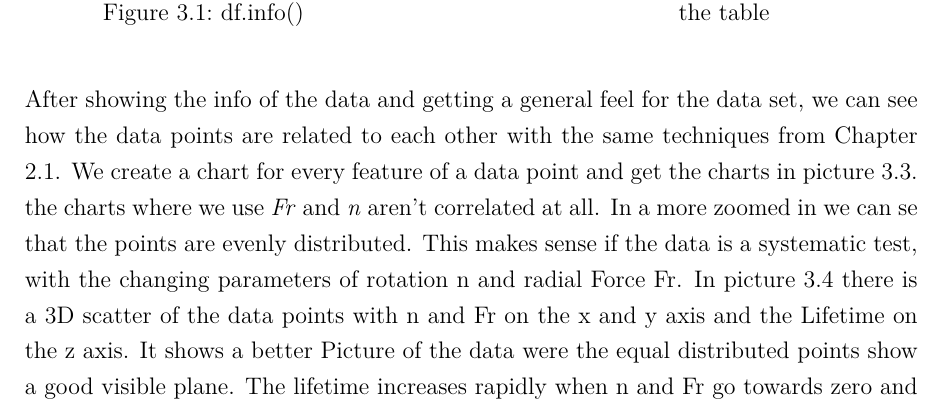
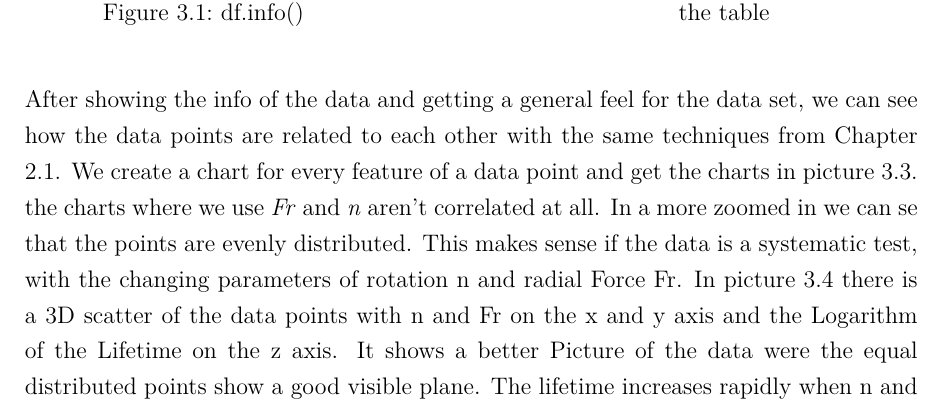
Before and after one commit to philippabele/deep-groove-with-pytorch, a LaTeX thesis (docs/main.tex): part of page 11 of 19, cut so that both start at the same text. Compiled offline with pdfLaTeX.

Commit message:
updated png

```diff
--- a/docs/main.tex
+++ b/docs/main.tex
@@ -114,7 +114,7 @@
 				\end{minipage}
 			\end{figure}
 
-			\noindent After showing the info of the data and getting a general feel for the data set, we can see how the data points are related to each other with the same techniques from Chapter \ref{EDA}. We create a chart for every feature of a data point and get the charts in picture \ref{fig:EDA_crossplot}. the charts where we use \textit{Fr} and \textit{n} aren't correlated at all. In a more zoomed in we can se that the points are evenly distributed. This makes sense if the data is a systematic test, with the changing parameters of rotation n and radial Force Fr. In picture \ref{fig:EDA_3Dscatter} there is a 3D scatter of the data points with n and Fr on the x and y axis and the Lifetime on the z axis. It shows a better Picture of the data were the equal distributed points show a good visible plane. The lifetime increases rapidly when n and Fr go towards zero and shrink exponential when one of both parameters are increased.
+			\noindent After showing the info of the data and getting a general feel for the data set, we can see how the data points are related to each other with the same techniques from Chapter \ref{EDA}. We create a chart for every feature of a data point and get the charts in picture \ref{fig:EDA_crossplot}. the charts where we use \textit{Fr} and \textit{n} aren't correlated at all. In a more zoomed in we can se that the points are evenly distributed. This makes sense if the data is a systematic test, with the changing parameters of rotation n and radial Force Fr. In picture \ref{fig:EDA_3Dscatter} there is a 3D scatter of the data points with n and Fr on the x and y axis and the Logarithm of the Lifetime on the z axis. It shows a better Picture of the data were the equal distributed points show a good visible plane. The lifetime increases rapidly when n and Fr go towards zero and shrink exponential when one of both parameters are increased.
 
 			\begin{figure}[H]
 				\centering
```
Also changed, not shown: docs/res/firstEDA/3dscatter.png.
